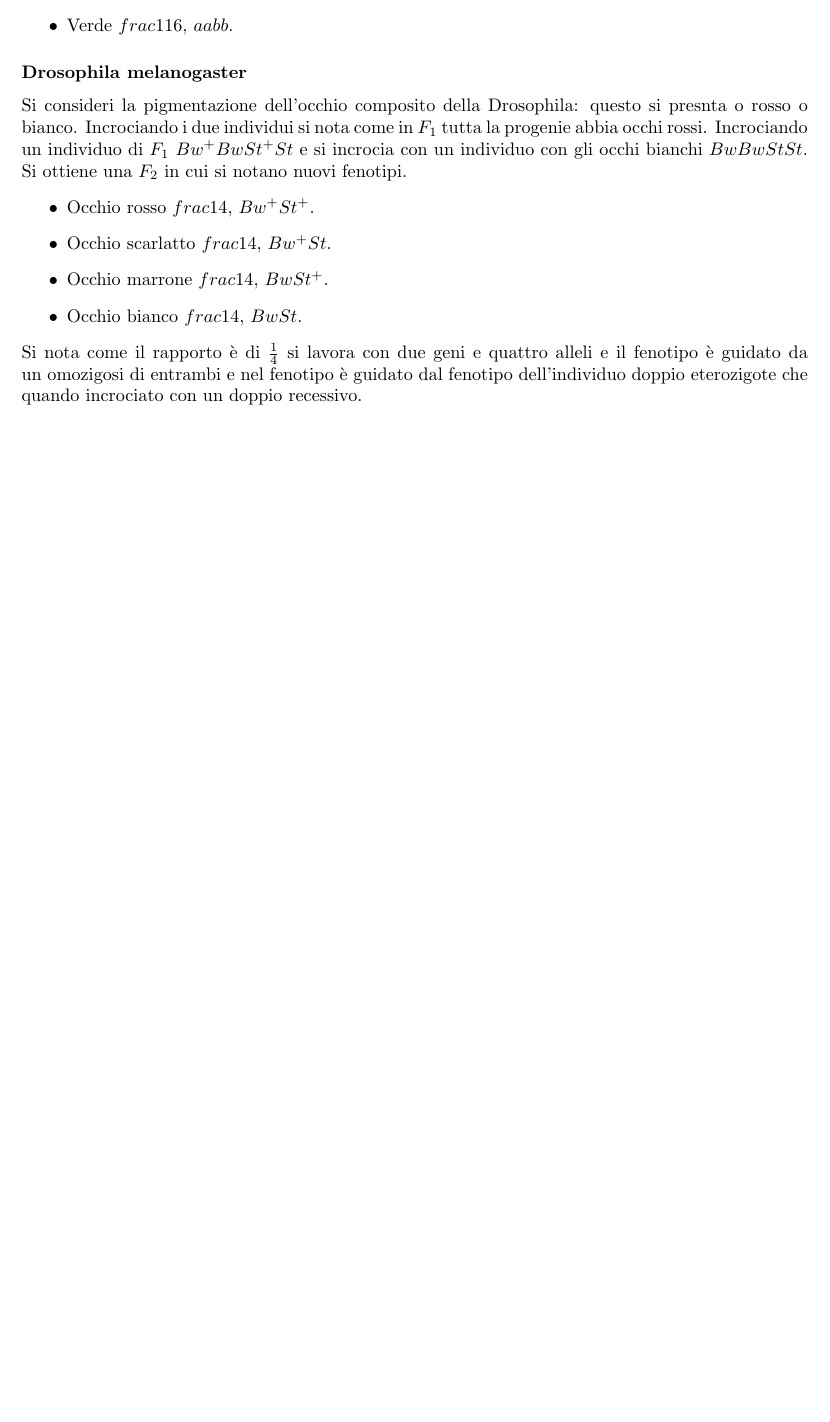
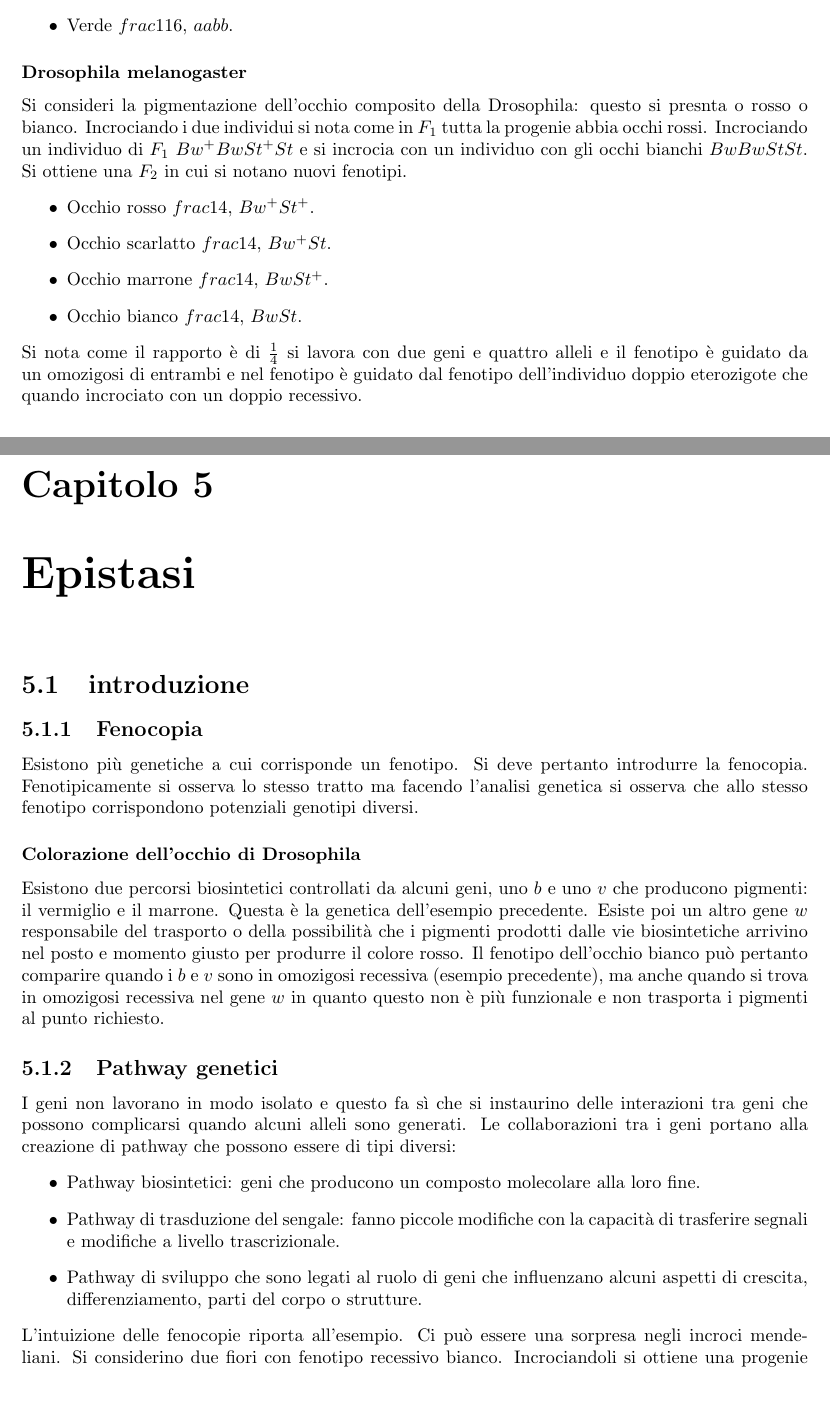
Before and after one commit to giacThePhantom/Genetica, a LaTeX book (Principal.tex, which reads Chapters/05_Epistasi.tex): part of page 33 of 33 before the commit and two parts of pages 33 and 34 of 35 after it, the two joined at a grey line, cut so that both start at the same text, the shorter picture padded with empty space. Compiled offline with pdfLaTeX.

Commit message:
inizio epistassi

```diff
--- /dev/null
+++ b/Chapters/05_Epistasi.tex
@@ -0,0 +1,20 @@
+\chapter{Epistasi}
+\section{introduzione}
+\subsection{Fenocopia}
+Esistono pi\`u genetiche a cui corrisponde un fenotipo. Si deve pertanto introdurre la fenocopia. Fenotipicamente si osserva lo stesso tratto ma facendo l'analisi genetica si osserva
+che allo stesso fenotipo corrispondono potenziali genotipi diversi.
+\subsubsection{Colorazione dell'occhio di Drosophila}
+Esistono due percorsi biosintetici controllati da alcuni geni, uno $b$ e uno $v$ che producono pigmenti: il vermiglio e il marrone. Questa \`e la genetica dell'esempio precedente.
+Esiste poi un altro gene $w$ responsabile del trasporto o della possibilit\`a che i pigmenti prodotti dalle vie biosintetiche arrivino nel posto e momento giusto per produrre il
+colore rosso. Il fenotipo dell'occhio bianco pu\`o pertanto comparire quando i $b$ e $v$ sono in omozigosi recessiva (esempio precedente), ma anche quando si trova in omozigosi
+recessiva nel gene $w$ in quanto questo non \`e pi\`u funzionale e non trasporta i pigmenti al punto richiesto.
+\subsection{Pathway genetici}
+I geni non lavorano in modo isolato e questo fa s\`i che si instaurino delle interazioni tra geni che possono complicarsi quando alcuni alleli sono generati. Le collaborazioni tra i
+geni portano alla creazione di pathway che possono essere di tipi diversi:
+\begin{itemize}
+	\item Pathway biosintetici: geni che producono un composto molecolare alla loro fine.
+	\item Pathway di trasduzione del sengale: fanno piccole modifiche con la capacit\`a di trasferire segnali e modifiche a livello trascrizionale.
+	\item Pathway di sviluppo che sono legati al ruolo di geni che influenzano alcuni aspetti di crescita, differenziamento, parti del corpo o strutture.
+\end{itemize}
+L'intuizione delle fenocopie riporta all'esempio. Ci pu\`o essere una sorpresa negli incroci mendeliani. Si considerino due fiori con fenotipo recessivo bianco. Incrociandoli si ottiene
+una progenie composta da fiori con colorazione selvatica. Questo fenomeno si descrive come un fenomeno di complementazione. L'incrocio di due genomi con un fenotipo recessivo porta
```
Also changed, not shown: Principal.tex (+1 -0 lines), Chapters/05_Epistasi.tex (9 more changed lines), 5 other files.
